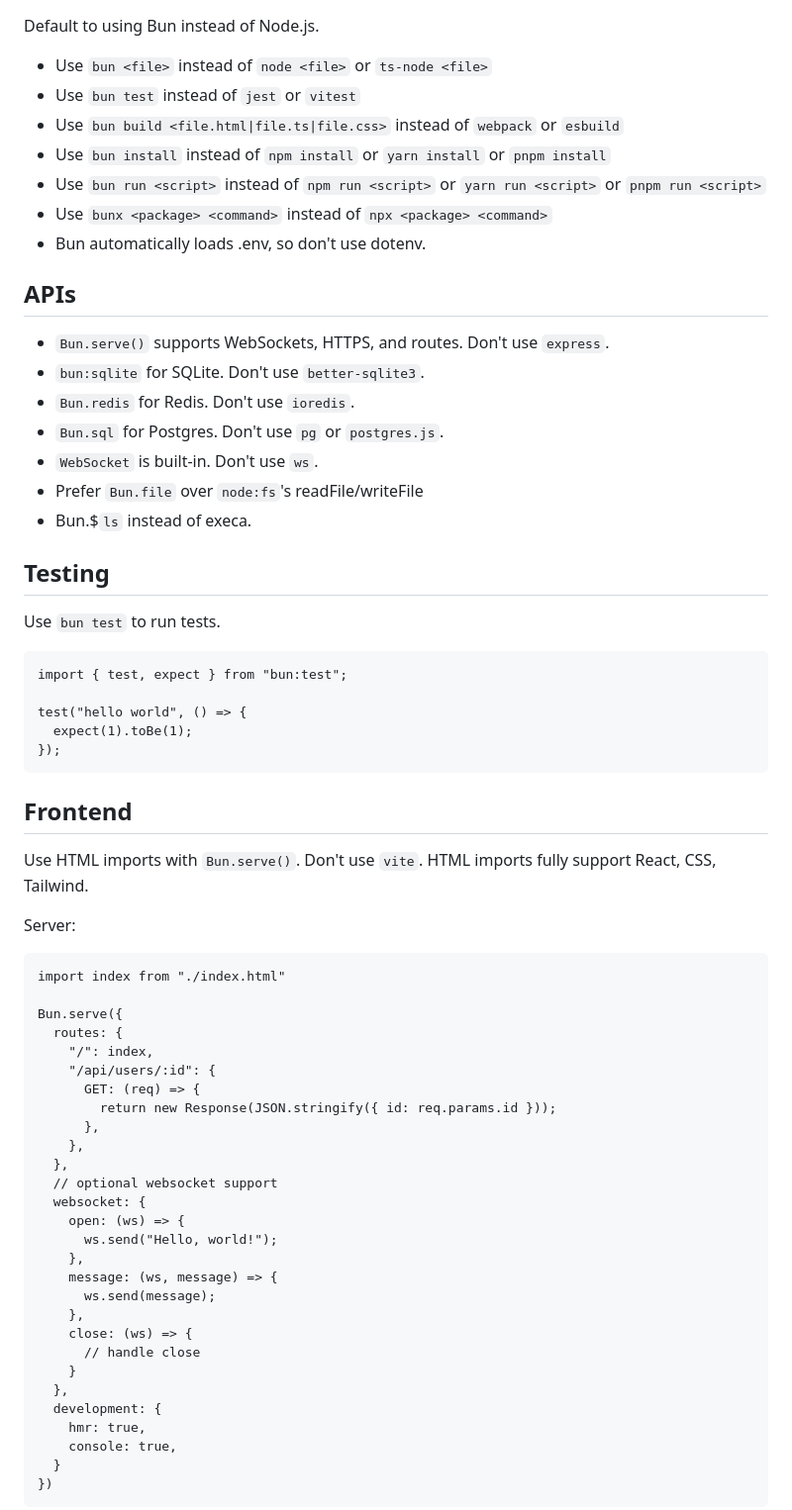
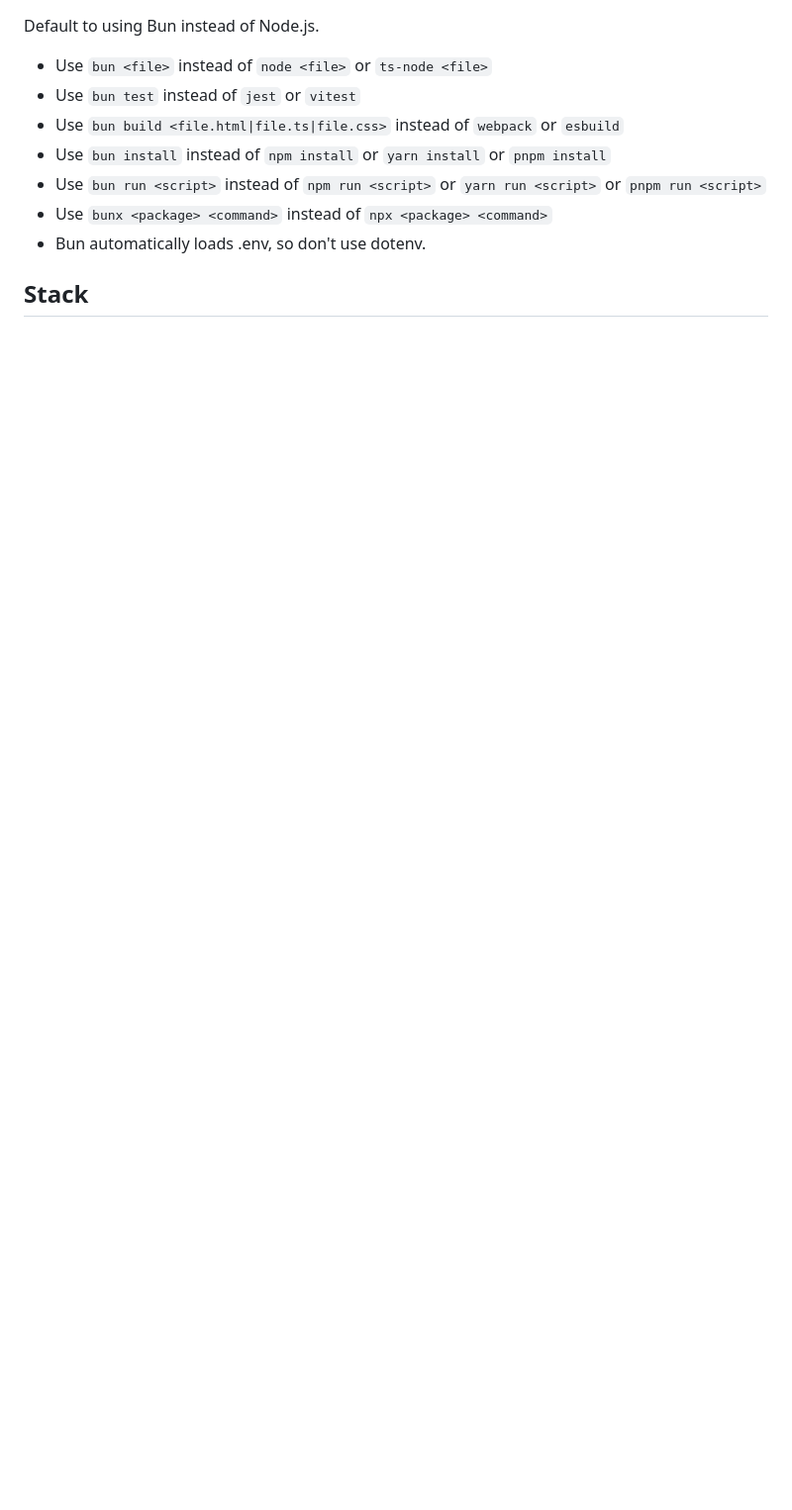
Before and after one commit to kamontat/cc-tracking, a Markdown page: AGENTS.md, the part around one of its changes. Shown at 99% size. GitHub-like rendering; blank space fills up the shorter version.

````diff
--- a/AGENTS.md
+++ b/AGENTS.md
@@ -9,62 +9,5 @@ Default to using Bun instead of Node.js.
 - Use `bunx <package> <command>` instead of `npx <package> <command>`
 - Bun automatically loads .env, so don't use dotenv.
 
-## APIs
+## Stack
 
-- `Bun.serve()` supports WebSockets, HTTPS, and routes. Don't use `express`.
-- `bun:sqlite` for SQLite. Don't use `better-sqlite3`.
-- `Bun.redis` for Redis. Don't use `ioredis`.
-- `Bun.sql` for Postgres. Don't use `pg` or `postgres.js`.
-- `WebSocket` is built-in. Don't use `ws`.
-- Prefer `Bun.file` over `node:fs`'s readFile/writeFile
-- Bun.$`ls` instead of execa.
-
-## Testing
-
-Use `bun test` to run tests.
-
-```ts#index.test.ts
-import { test, expect } from "bun:test";
-
-test("hello world", () => {
-  expect(1).toBe(1);
-});
-```
-
-## Frontend
-
-Use HTML imports with `Bun.serve()`. Don't use `vite`. HTML imports fully support React, CSS, Tailwind.
-
-Server:
-
-```ts#index.ts
-import index from "./index.html"
-
-Bun.serve({
-  routes: {
-    "/": index,
-    "/api/users/:id": {
-      GET: (req) => {
-        return new Response(JSON.stringify({ id: req.params.id }));
-      },
-    },
-  },
-  // optional websocket support
-  websocket: {
-    open: (ws) => {
-      ws.send("Hello, world!");
-    },
-    message: (ws, message) => {
-      ws.send(message);
-    },
-    close: (ws) => {
-      // handle close
-    }
-  },
-  development: {
-    hmr: true,
-    console: true,
-  }
-})
-```
-
````
Also changed, not shown: other parts of AGENTS.md (+18 -37 lines).
